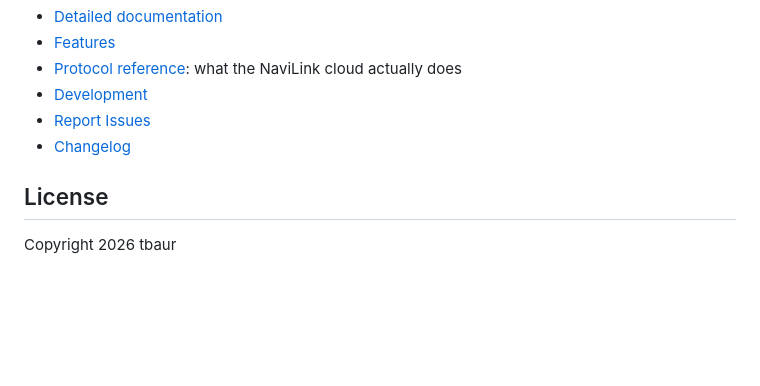
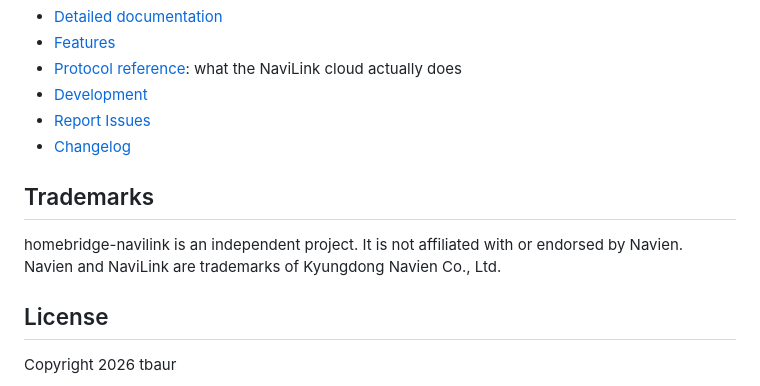
Before and after one commit to tbaur/homebridge-navilink, a Markdown page: README.md, the part around the change. GitHub-like rendering; blank space fills up the shorter version.

Commit message:
docs: add a trademark notice to the README (#35)
State that the plugin is independent and name the marks it uses.

Co-authored-by: tbaur <tbaur@users.noreply.github.com>

```diff
--- a/README.md
+++ b/README.md
@@ -183,6 +183,12 @@ This plugin needs your NaviLink password, stores it in the Homebridge configurat
 
 
 
+## Trademarks
+
+homebridge-navilink is an independent project. It is not affiliated with or endorsed by Navien. Navien and NaviLink are trademarks of Kyungdong Navien Co., Ltd.
+
+
+
 ## License
 
 Copyright 2026 tbaur
```
